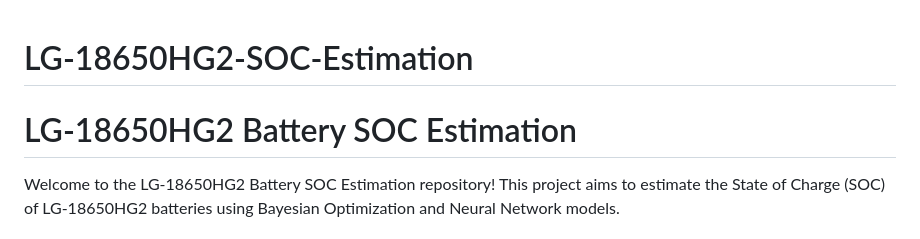
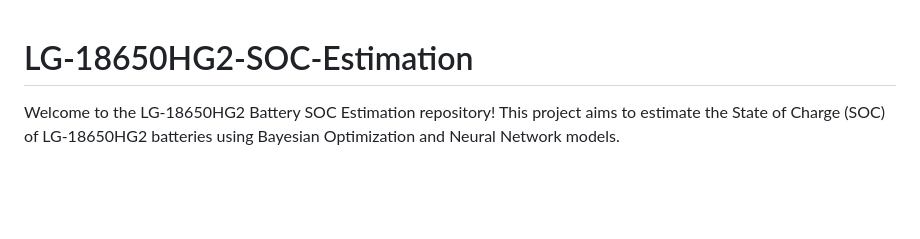
Before and after one commit to harpsquatch/LG-18650HG2-SOC-Estimation, a Markdown page: README.md, the part around the change. Drawn GitHub-style; blank space fills up the shorter version.

```diff
--- a/README.md
+++ b/README.md
@@ -1,5 +1,4 @@
 # LG-18650HG2-SOC-Estimation
-# LG-18650HG2 Battery SOC Estimation
 
 Welcome to the LG-18650HG2 Battery SOC Estimation repository! This project aims to estimate the State of Charge (SOC) of LG-18650HG2 batteries using Bayesian Optimization and Neural Network models.
 
```
